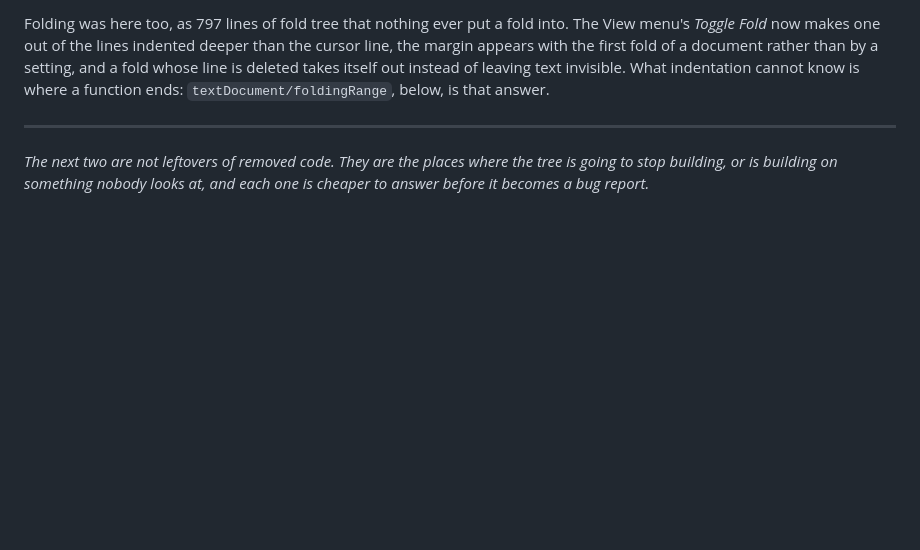
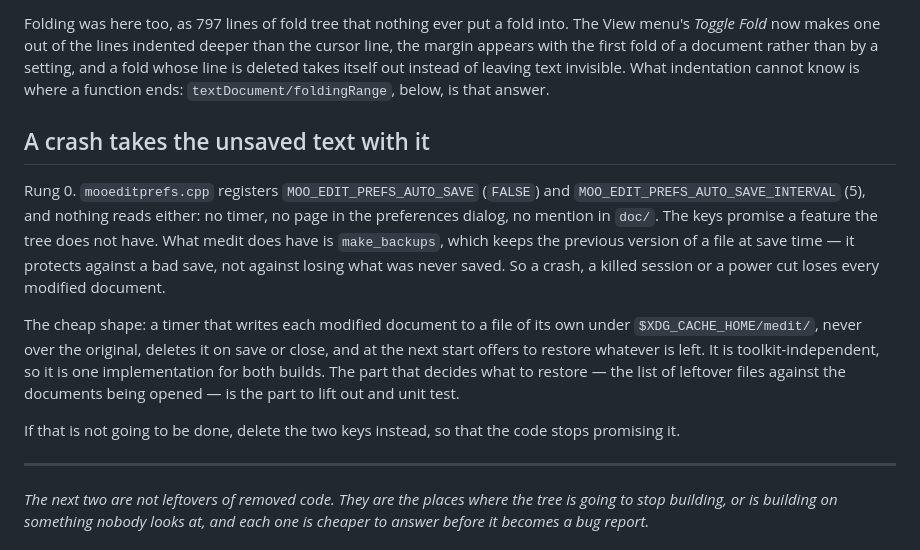
Before and after one commit to abbat/medit, a Markdown page: doc/todo.md, the part around the change. Drawn GitHub-style; blank space fills up the shorter version.

Commit message:
todo: record that auto_save is registered but never implemented
MOO_EDIT_PREFS_AUTO_SAVE and MOO_EDIT_PREFS_AUTO_SAVE_INTERVAL are
registered in mooeditprefs.cpp and read nowhere, with no preferences
page and no documentation, so a crash loses every modified document.
Record it at rung 0 with the cheap shape of a fix (a recovery copy
under XDG_CACHE_HOME, offered back at start) and the fallback of
deleting the two dead keys.

Co-Authored-By: Claude Opus 5.5 <noreply@anthropic.com>

```diff
--- a/doc/todo.md
+++ b/doc/todo.md
@@ -54,6 +54,25 @@ line, the margin appears with the first fold of a document rather than by a sett
 a fold whose line is deleted takes itself out instead of leaving text invisible. What
 indentation cannot know is where a function ends: `textDocument/foldingRange`, below, is
 that answer.
+
+## A crash takes the unsaved text with it
+
+Rung 0. `mooeditprefs.cpp` registers `MOO_EDIT_PREFS_AUTO_SAVE` (`FALSE`) and
+`MOO_EDIT_PREFS_AUTO_SAVE_INTERVAL` (5), and nothing reads either: no timer, no page in
+the preferences dialog, no mention in `doc/`. The keys promise a feature the tree does not
+have. What medit does have is `make_backups`, which keeps the previous version of a file
+at save time — it protects against a bad save, not against losing what was never saved.
+So a crash, a killed session or a power cut loses every modified document.
+
+The cheap shape: a timer that writes each modified document to a file of its own under
+`$XDG_CACHE_HOME/medit/`, never over the original, deletes it on save or close, and at
+the next start offers to restore whatever is left. It is toolkit-independent, so it is
+one implementation for both builds. The part that decides what to restore — the list of
+leftover files against the documents being opened — is the part to lift out and unit
+test.
+
+If that is not going to be done, delete the two keys instead, so that the code stops
+promising it.
 
 ---
 
```
